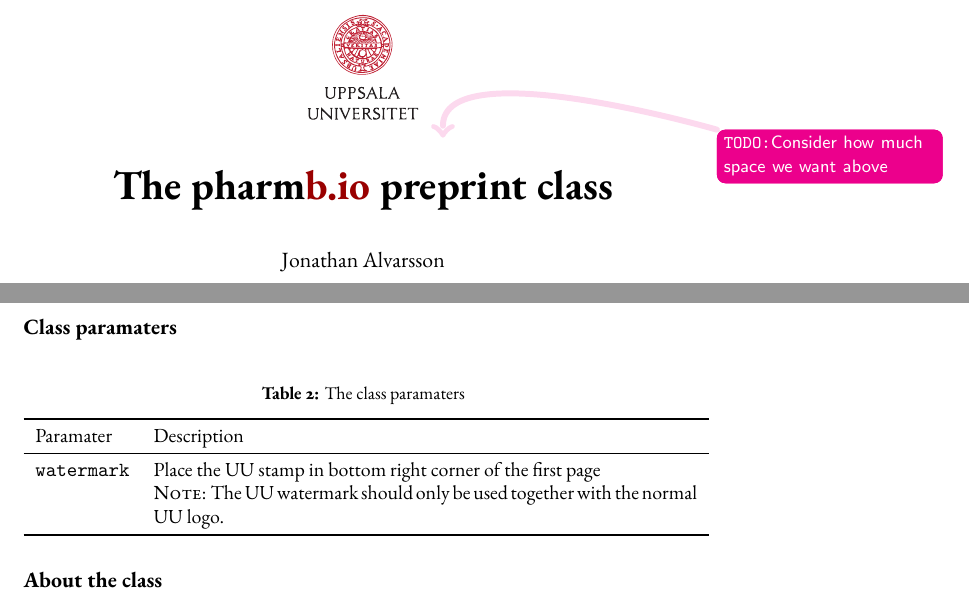
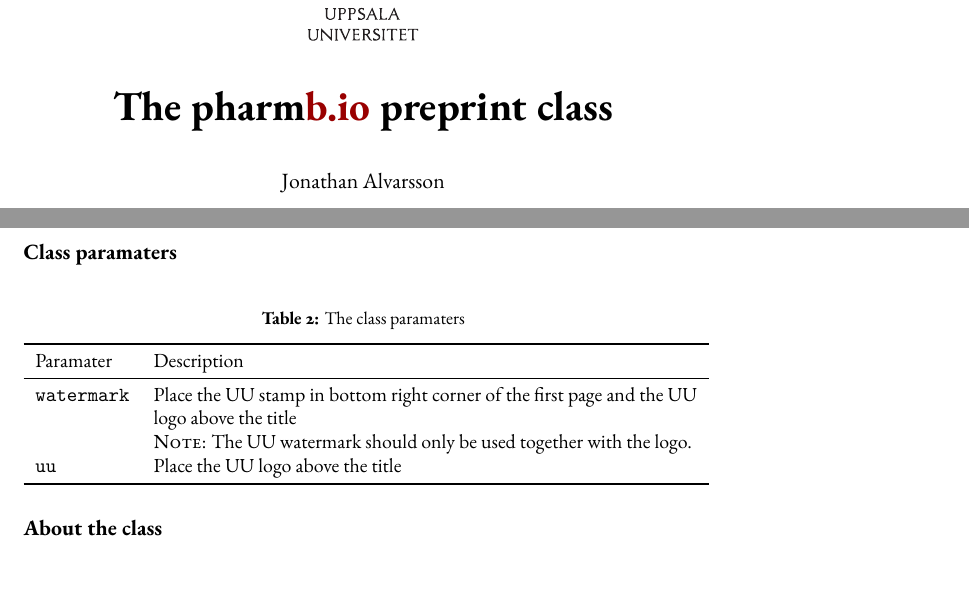
Before and after one commit to pharmbio/pharmbio_LaTeX_templates, a LaTeX document (preprint/test.tex, which reads preprint/pbpreprint.cls): two parts of pages 1 and 2 of 3, joined at a grey line, cut at the place of the change, the shorter picture padded with empty space. Compiled offline with pdfLaTeX.

Commit message:
add uu param

```diff
--- a/preprint/pbpreprint.cls
+++ b/preprint/pbpreprint.cls
@@ -23,8 +23,13 @@
             }
         }
     }
+    \pretitle{\begin{center}\includegraphics[width=8em]{figures/UU_logo.pdf}\\\Huge\bfseries}
+}
+\DeclareOption{uu}{
+    \pretitle{\begin{center}\includegraphics[width=8em]{figures/UU_logo.pdf}\\\Huge\bfseries}
 }
 \ProcessOptions
+
 \renewcommand{\@todonotes@drawMarginNoteWithLine}{%
     \begin{tikzpicture}[remember picture, overlay, baseline=-0.75ex]%
         \node [coordinate] (inText) {};%
@@ -78,5 +83,3 @@
     \def\Url@underscore{\nfss@text{\leavevmode \kern.06em\vbox{\hrule\@width.3em}}}
 
 \definecolor{uured}{RGB}{153,0,0}
-
-\pretitle{\begin{center}\includegraphics[width=8em]{figures/UU_logo.pdf}\todo{Consider how much space we want above}\\\Huge\bfseries}
--- a/preprint/test.tex
+++ b/preprint/test.tex
@@ -38,9 +38,10 @@
     Paramater & Description \\
     \midrule
     \texttt{watermark} & Place the UU stamp in bottom right corner of the first
-                         page \\
+                         page and the UU logo above the title \\
                        & \textsc{Note}: The UU watermark should only be used
-                         together with the normal UU logo.\\
+                         together with the logo.\\
+    \texttt{uu}        & Place the UU logo above the title \\
     \bottomrule
 \end{tabular}
 \end{table}
```
